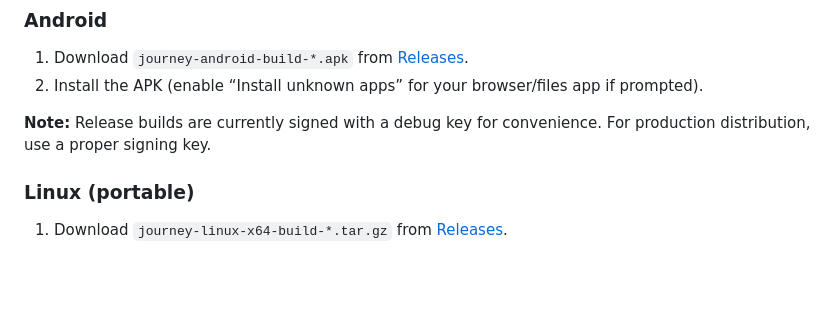
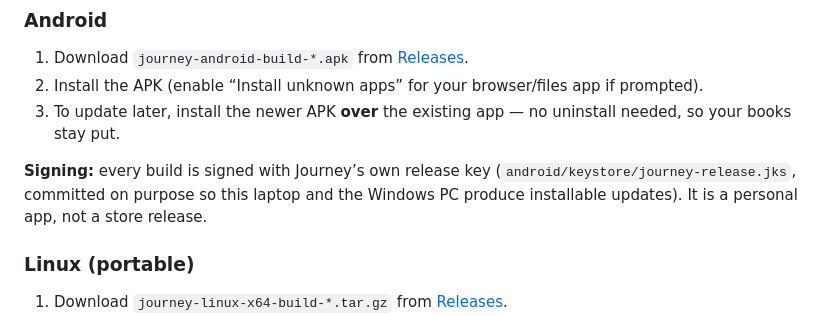
Before and after one commit to jwarren9393/Journey, a Markdown page: README.md, the part around the change. Rendered like a GitHub page; blank space fills up the shorter version.

Commit message:
docs: record phone move onto the committed release key; correct README signing note

```diff
--- a/README.md
+++ b/README.md
@@ -122,8 +122,9 @@ Your books are stored locally on that PC in the app’s data directory — copy
 
 1. Download `journey-android-build-*.apk` from [Releases](https://github.com/jwarren9393/Journey/releases).
 2. Install the APK (enable “Install unknown apps” for your browser/files app if prompted).
+3. To update later, install the newer APK **over** the existing app — no uninstall needed, so your books stay put.
 
-**Note:** Release builds are currently signed with a debug key for convenience. For production distribution, use a proper signing key.
+**Signing:** every build is signed with Journey’s own release key (`android/keystore/journey-release.jks`, committed on purpose so this laptop and the Windows PC produce installable updates). It is a personal app, not a store release.
 
 ### Linux (portable)
 
```
Also changed, not shown: AGENTS.md (+8 -3 lines), docs/PROJECT_STATUS.md (+10 -2 lines).
